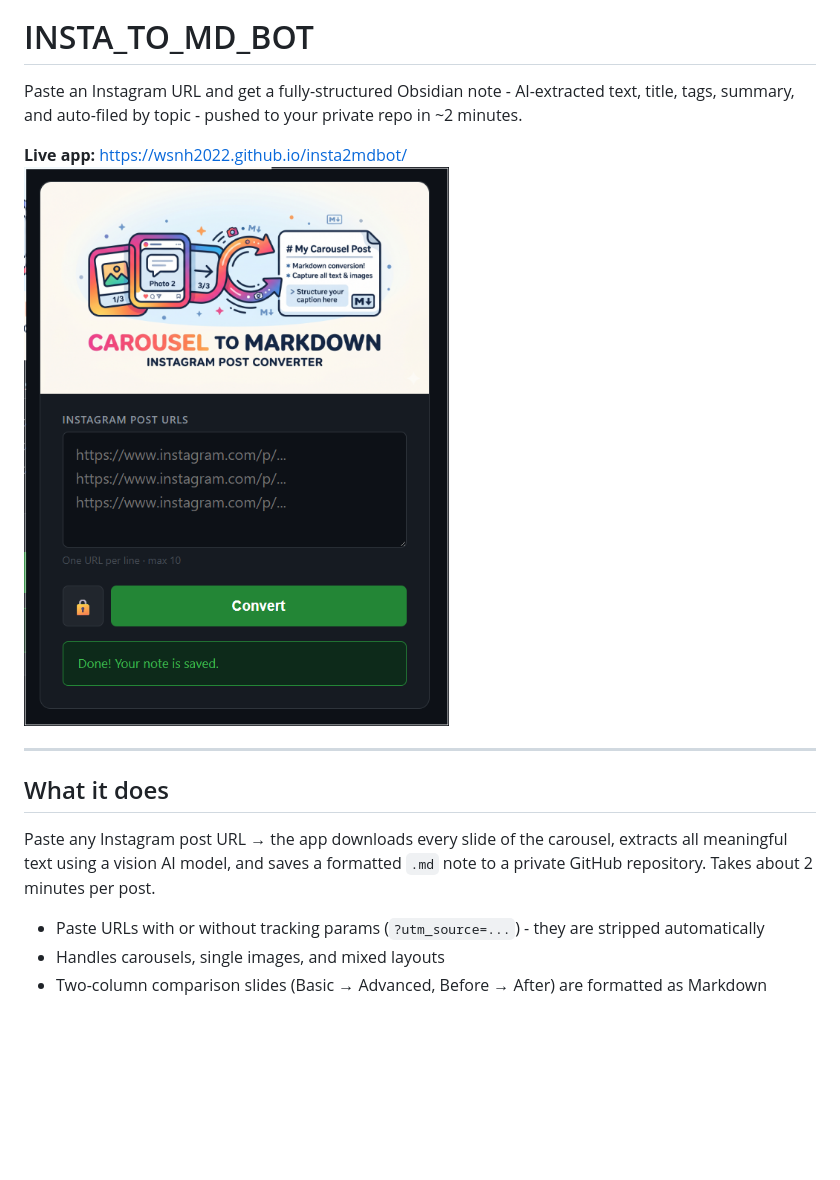
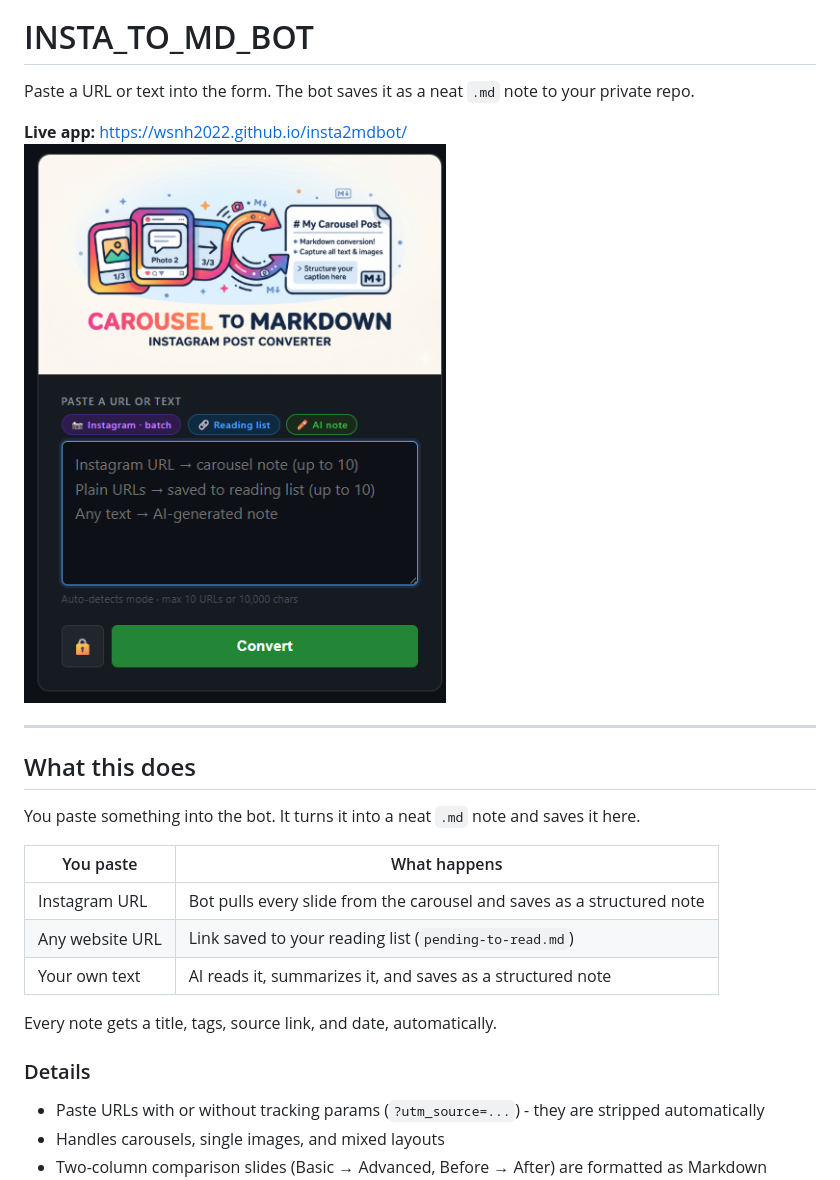
Before and after one commit to wsnh2022/insta2mdbot, a Markdown page: README.md, the part around the change. GitHub-like rendering; pictures changed too: docs/frontend_snap.png; blank space fills up the shorter version.

Commit message:
Update README.md and 1 more files

```diff
--- a/README.md
+++ b/README.md
@@ -1,16 +1,26 @@
 ![cover](docs/cover.png)
 # INSTA_TO_MD_BOT
 
-Paste an Instagram URL and get a fully-structured Obsidian note - AI-extracted text, title, tags, summary, and auto-filed by topic - pushed to your private repo in ~2 minutes.
+Paste a URL or text into the form. The bot saves it as a neat `.md` note to your private repo.
 
 **Live app:** https://wsnh2022.github.io/insta2mdbot/
 ![frontend_snap](docs/frontend_snap.png)
 
 ---
 
-## What it does
+## What this does
 
-Paste any Instagram post URL → the app downloads every slide of the carousel, extracts all meaningful text using a vision AI model, and saves a formatted `.md` note to a private GitHub repository. Takes about 2 minutes per post.
+You paste something into the bot. It turns it into a neat `.md` note and saves it here.
+
+| You paste | What happens |
+|---|---|
+| Instagram URL | Bot pulls every slide from the carousel and saves as a structured note |
+| Any website URL | Link saved to your reading list (`pending-to-read.md`) |
+| Your own text | AI reads it, summarizes it, and saves as a structured note |
+
+Every note gets a title, tags, source link, and date, automatically.
+
+### Details
 
 - Paste URLs with or without tracking params (`?utm_source=...`) - they are stripped automatically
 - Handles carousels, single images, and mixed layouts
```
